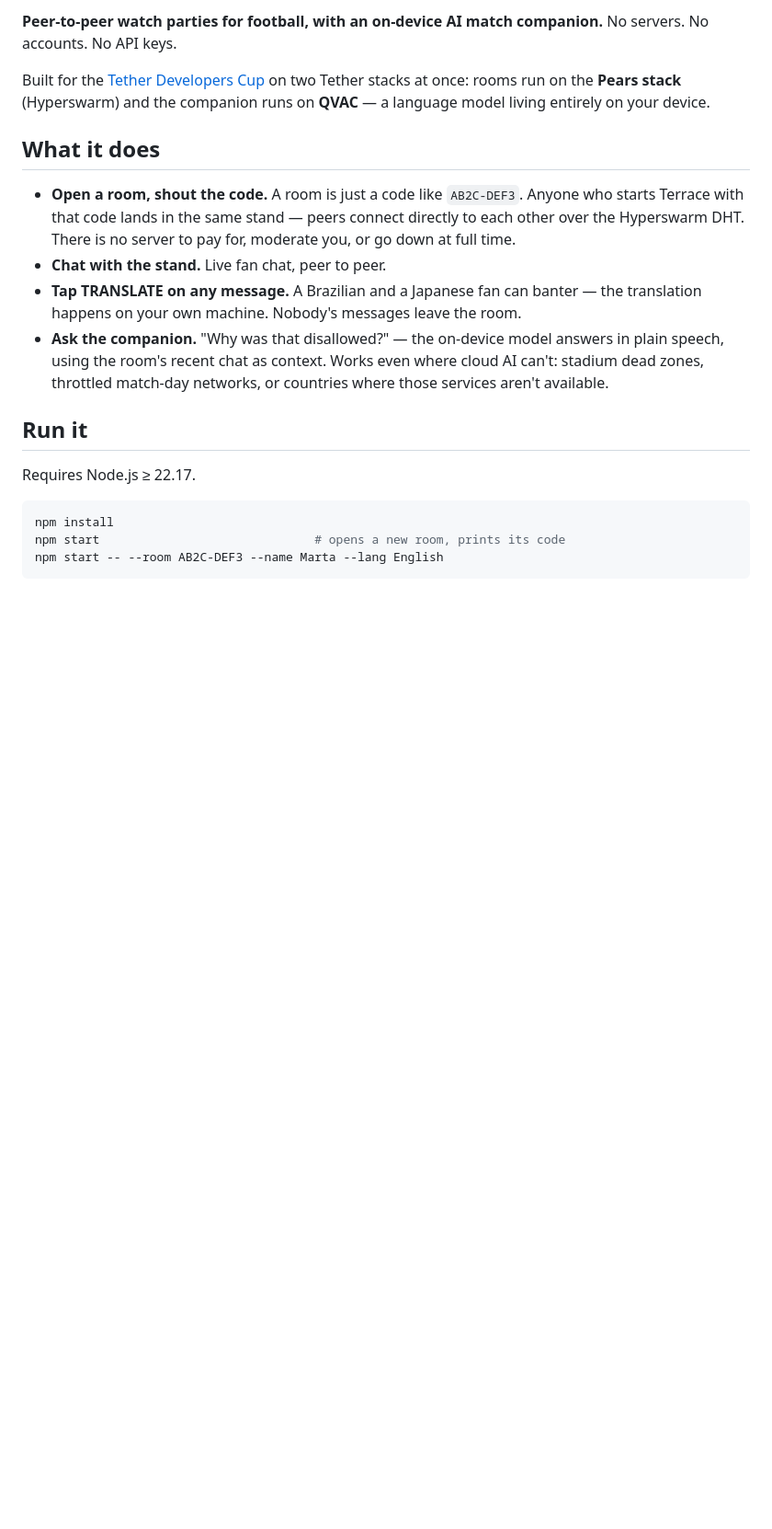
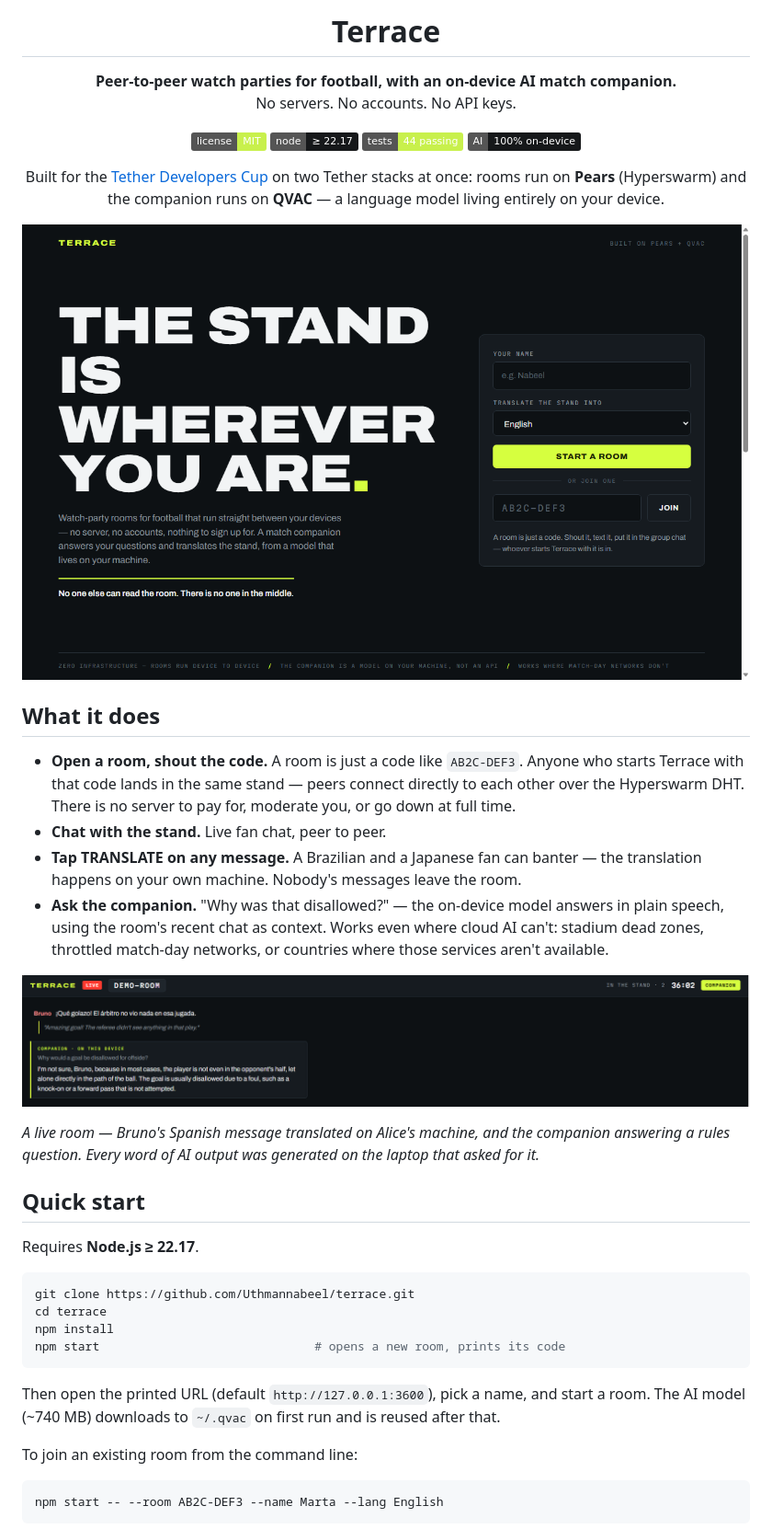
Before and after one commit to Uthmannabeel/terrace, a Markdown page: README.md, the part around one of its changes. Shown at 92% size. Drawn GitHub-style; pictures changed too: docs/screenshots/landing.png (added), docs/screenshots/room.png (added); badges without logos; blank space fills up the shorter version.

Commit message:
docs: restructure README - logo, badges, screenshots, docs index, license section

````diff
--- a/README.md
+++ b/README.md
@@ -2,10 +4,25 @@
 
-**Peer-to-peer watch parties for football, with an on-device AI match companion.**
-No servers. No accounts. No API keys.
+<h1 align="center">Terrace</h1>
 
-Built for the [Tether Developers Cup](https://dorahacks.io/hackathon/tether-developers-cup)
-on two Tether stacks at once: rooms run on the **Pears stack** (Hyperswarm) and the
-companion runs on **QVAC** — a language model living entirely on your device.
+<p align="center">
+  <strong>Peer-to-peer watch parties for football, with an on-device AI match companion.</strong><br>
+  No servers. No accounts. No API keys.
+</p>
+
+<p align="center">
+  <a href="LICENSE"><img src="https://img.shields.io/badge/license-MIT-c8f04c" alt="MIT license"></a>
+  <img src="https://img.shields.io/badge/node-%E2%89%A5%2022.17-16181a" alt="Node >= 22.17">
+  <img src="https://img.shields.io/badge/tests-44%20passing-c8f04c" alt="44 tests passing">
+  <img src="https://img.shields.io/badge/AI-100%25%20on--device-16181a" alt="100% on-device AI">
+</p>
+
+<p align="center">
+  Built for the <a href="https://dorahacks.io/hackathon/tether-developers-cup">Tether Developers Cup</a>
+  on two Tether stacks at once: rooms run on <strong>Pears</strong> (Hyperswarm)
+  and the companion runs on <strong>QVAC</strong> — a language model living entirely on your device.
+</p>
+
+![Terrace landing page](docs/screenshots/landing.png)
 
 ## What it does
 
@@ -21,13 +38,30 @@ companion runs on **QVAC** — a language model living entirely on your device.
   cloud AI can't: stadium dead zones, throttled match-day networks, or countries
   where those services aren't available.
 
-## Run it
+![A live room: a Spanish message translated on-device, and the companion answering a rules question](docs/screenshots/room.png)
 
-Requires Node.js ≥ 22.17.
+*A live room — Bruno's Spanish message translated on Alice's machine, and the
+companion answering a rules question. Every word of AI output was generated on
+the laptop that asked for it.*
+
+## Quick start
+
+Requires **Node.js ≥ 22.17**.
 
 ```bash
+git clone https://github.com/Uthmannabeel/terrace.git
+cd terrace
 npm install
 npm start                              # opens a new room, prints its code
+```
+
+Then open the printed URL (default `http://127.0.0.1:3600`), pick a name, and
+start a room. The AI model (~740 MB) downloads to `~/.qvac` on first run and is
+reused after that.
+
+To join an existing room from the command line:
+
+```bash
 npm start -- --room AB2C-DEF3 --name Marta --lang English
 ```
 
````
Also changed, not shown: other parts of README.md (+38 -23 lines), docs/terrace-logo.png (added).
